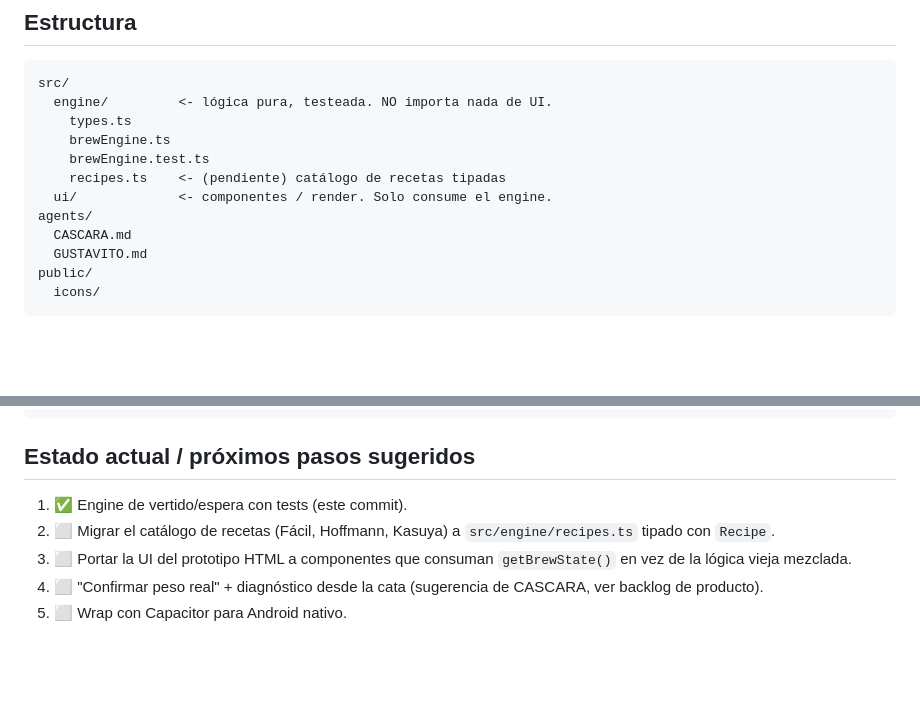
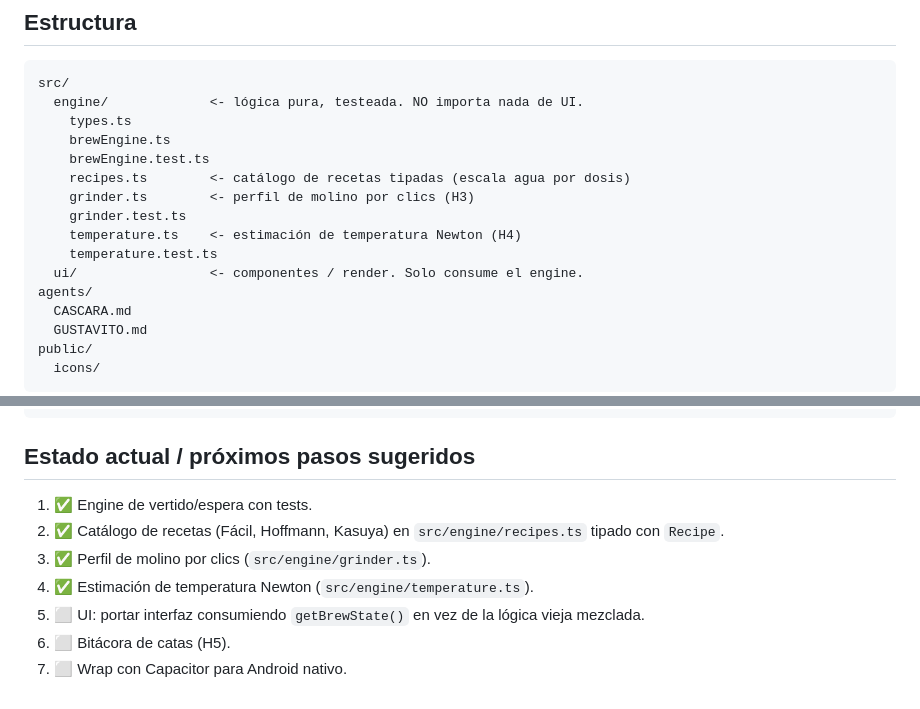
Before and after one commit to araojose93/Filtraditos, a Markdown page: CLAUDE.md, 2 parts joined by grey strips. Drawn GitHub-style; blank space fills up the shorter version.

Commit message:
docs: CLAUDE.md sincronizado con estado real del engine
Co-Authored-By: Claude Opus 4.8 <noreply@anthropic.com>

````diff
--- a/CLAUDE.md
+++ b/CLAUDE.md
@@ -35,12 +35,16 @@ después.** La UI (`src/ui/`) solo lee `BrewState` y pinta — no decide nada.
 ## Estructura
 ```
 src/
-  engine/         <- lógica pura, testeada. NO importa nada de UI.
+  engine/             <- lógica pura, testeada. NO importa nada de UI.
     types.ts
     brewEngine.ts
     brewEngine.test.ts
-    recipes.ts    <- (pendiente) catálogo de recetas tipadas
-  ui/             <- componentes / render. Solo consume el engine.
+    recipes.ts        <- catálogo de recetas tipadas (escala agua por dosis)
+    grinder.ts        <- perfil de molino por clics (H3)
+    grinder.test.ts
+    temperature.ts    <- estimación de temperatura Newton (H4)
+    temperature.test.ts
+  ui/                 <- componentes / render. Solo consume el engine.
 agents/
   CASCARA.md
   GUSTAVITO.md
@@ -67,11 +71,12 @@ npm run dev      # levanta la app en local
 ```
 
 ## Estado actual / próximos pasos sugeridos
-1. ✅ Engine de vertido/espera con tests (este commit).
-2. ⬜ Migrar el catálogo de recetas (Fácil, Hoffmann, Kasuya) a
+1. ✅ Engine de vertido/espera con tests.
+2. ✅ Catálogo de recetas (Fácil, Hoffmann, Kasuya) en
    `src/engine/recipes.ts` tipado con `Recipe`.
-3. ⬜ Portar la UI del prototipo HTML a componentes que consuman
-   `getBrewState()` en vez de la lógica vieja mezclada.
-4. ⬜ "Confirmar peso real" + diagnóstico desde la cata (sugerencia de
-   CASCARA, ver backlog de producto).
-5. ⬜ Wrap con Capacitor para Android nativo.
+3. ✅ Perfil de molino por clics (`src/engine/grinder.ts`).
+4. ✅ Estimación de temperatura Newton (`src/engine/temperature.ts`).
+5. ⬜ UI: portar interfaz consumiendo `getBrewState()` en vez de la lógica
+   vieja mezclada.
+6. ⬜ Bitácora de catas (H5).
+7. ⬜ Wrap con Capacitor para Android nativo.
````
